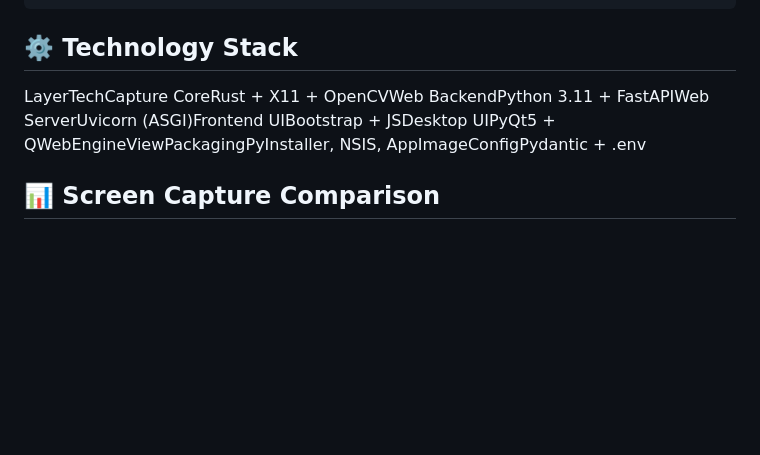
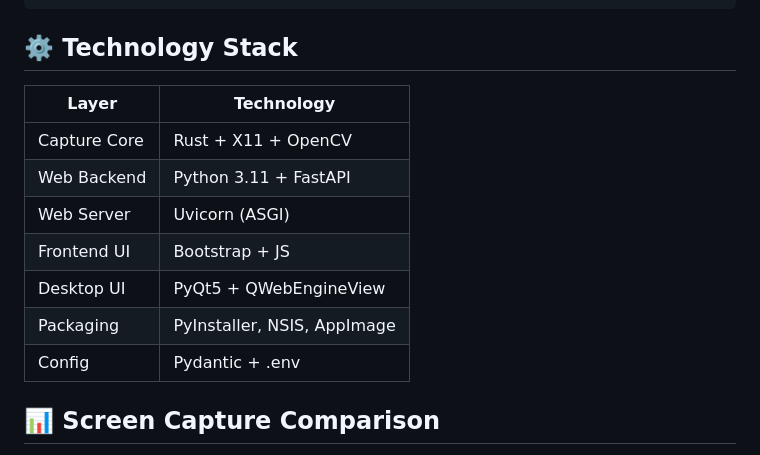
Before and after one commit to itsmepvr/Xtend, a Markdown page: docs/architecture.md, the part around the change. Rendered like a GitHub page; blank space fills up the shorter version.

Commit message:
docs: format tech stack

```diff
--- a/docs/architecture.md
+++ b/docs/architecture.md
@@ -48,7 +48,15 @@ Xtend is a cross-platform screen sharing tool that turns any browser-enabled dev
 
 ## ⚙️ Technology Stack
 
-LayerTechCapture CoreRust + X11 + OpenCVWeb BackendPython 3.11 + FastAPIWeb ServerUvicorn (ASGI)Frontend UIBootstrap + JSDesktop UIPyQt5 + QWebEngineViewPackagingPyInstaller, NSIS, AppImageConfigPydantic + .env
+| Layer | Technology |
+| --- | --- |
+| Capture Core | Rust + X11 + OpenCV |
+| Web Backend | Python 3.11 + FastAPI |
+| Web Server | Uvicorn (ASGI) |
+| Frontend UI | Bootstrap + JS |
+| Desktop UI | PyQt5 + QWebEngineView |
+| Packaging | PyInstaller, NSIS, AppImage |
+| Config | Pydantic + .env |
 
 ## 📊 Screen Capture Comparison
 
```
